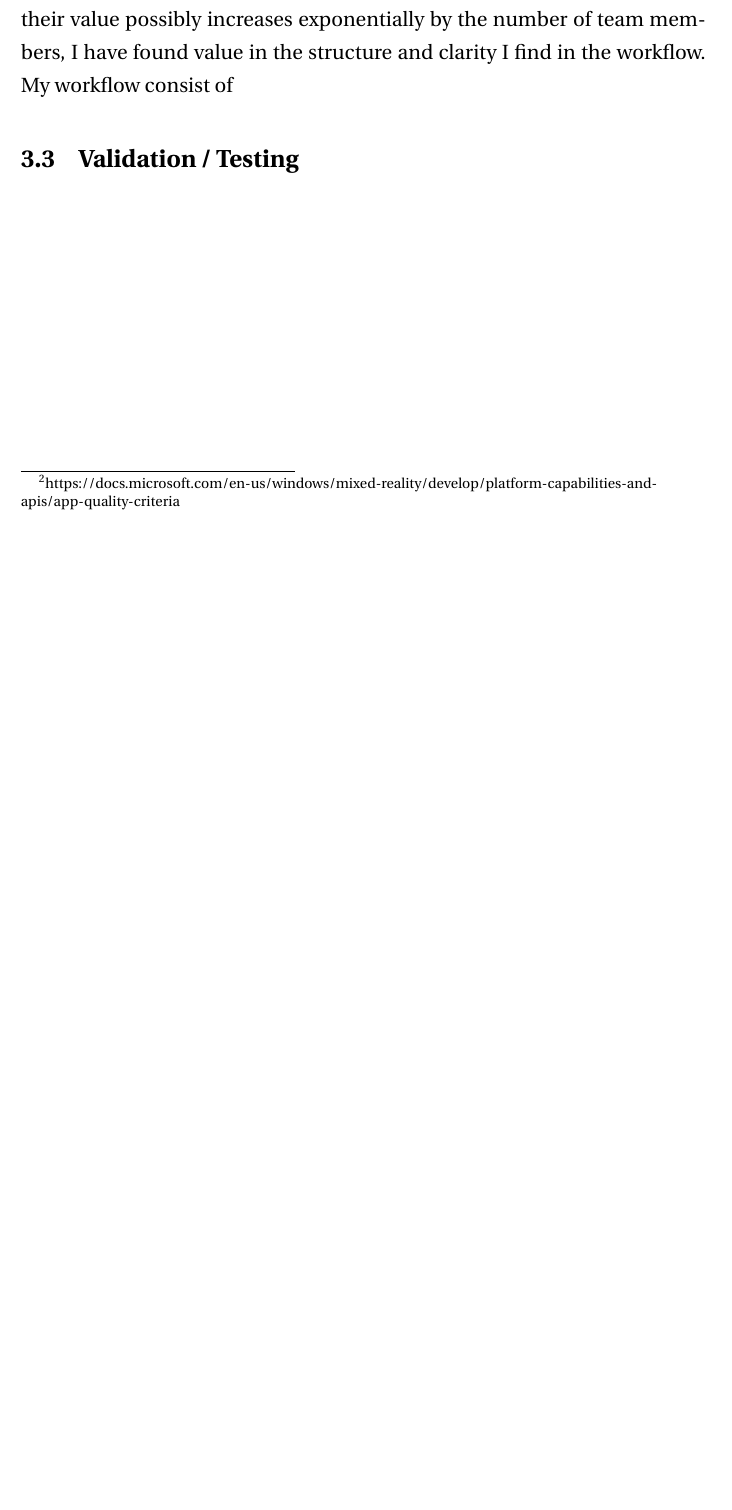
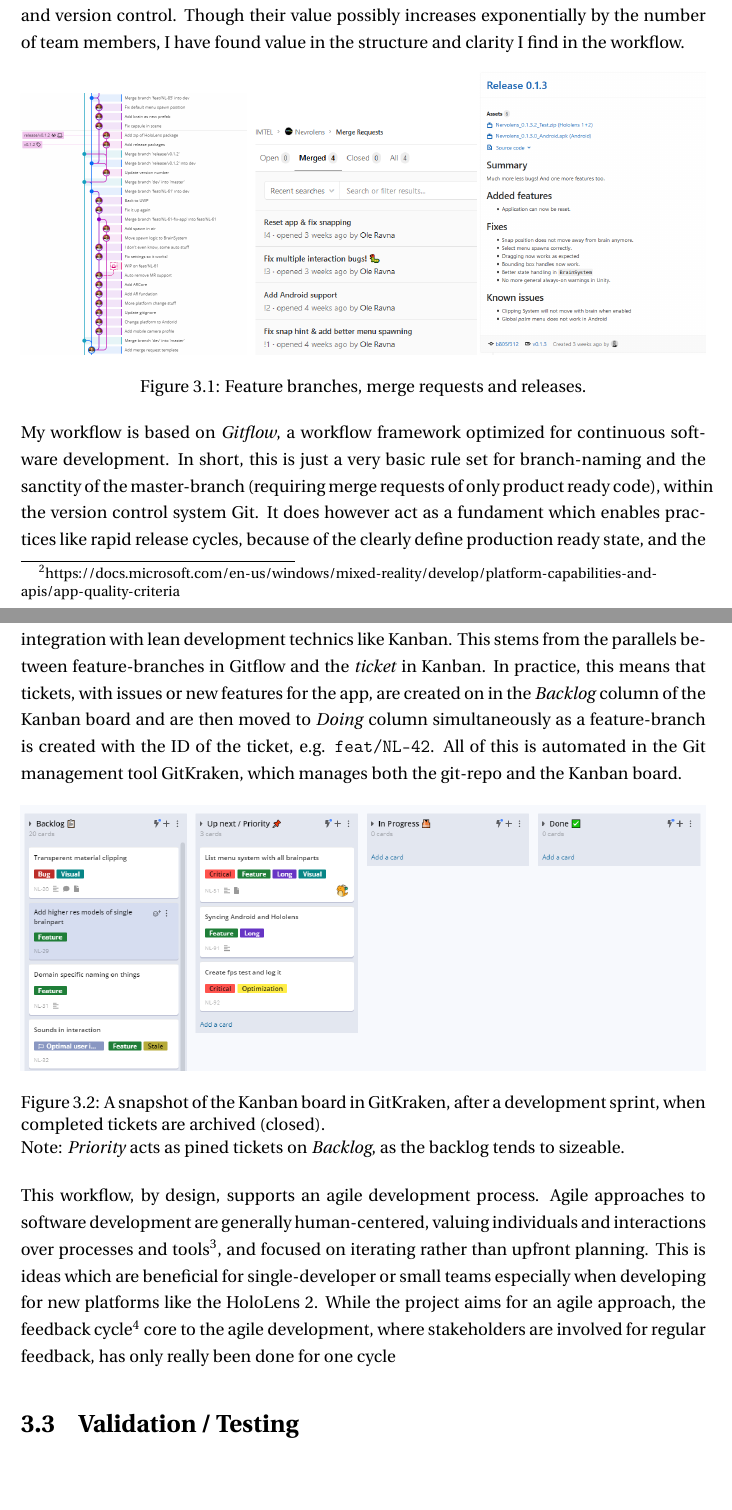
Before and after one commit to ovravna/Master, a LaTeX thesis (thesis/thesis.tex, which reads thesis/chapters/implementation.tex): part of page 20 of 28 before the commit and two parts of pages 20 and 21 of 28 after it, the two joined at a grey line, cut so that both start at the same text, the shorter picture padded with empty space. Compiled offline with pdfLaTeX; a missing bibliography style is replaced by a similar one.

Commit message:
🙏 ADW

```diff
--- a/thesis/chapters/implementation.tex
+++ b/thesis/chapters/implementation.tex
@@ -78,24 +78,38 @@ We should work to not fall under the 'meets' criteria on any relevant metric in
 % and non-functional requirements, which describe
 
 
+\section{Software Process}
+% https://www.wikipendium.no/TDT4140_Programvareutvikling/nb/#kapittel-2-software-processes
+
+% Incremental development etc. \#agile
+% \large{Where everything I learned in PU should shine!}
+
+Even though I have developed the Nevrolens application by myself, I have strived to use best practices for a software development workflow. These practices have generally grown out of the the needs of a multi-developer setting, enabling simpler use of collaboration and version control. Though their value possibly increases exponentially by the number of team members, I have found value in the structure and clarity I find in the workflow.
+
+\begin{figure}[h]
+    \includegraphics[width=0.33\textwidth]{fig/gitkraken_gitlog}
+    \includegraphics[width=0.33\textwidth]{fig/mergerequests}
+    \includegraphics[width=0.33\textwidth]{fig/release_gitlab}
+    \caption{Feature branches, merge requests and releases.}
+\end{figure}
+
+My workflow is based on \textit{Gitflow}, a workflow framework optimized for continuous software development. In short, this is just a very basic rule set for branch-naming and the sanctity of the master-branch (requiring merge requests of only product ready code), within the version control system \nameref{chap:git}. It does however act as a fundament which enables practices like rapid release cycles, because of the clearly define production ready state, and the integration with lean development technics like Kanban. This stems from the parallels between feature-branches in Gitflow and the \textit{ticket} in Kanban. In practice, this means that tickets, with issues or new features for the app, are created on in the \textit{Backlog} column of the Kanban board and are then moved to \textit{Doing} column simultaneously as a feature-branch is created with the ID of the ticket, e.g. \texttt{feat/NL-42}. All of this is automated in the Git management tool \nameref{chap:gitkraken}, which manages both the git-repo and the Kanban board.
+
+\begin{figure}[h]
+    \includegraphics[width=\textwidth]{fig/kanban2}
+        \caption{A snapshot of the Kanban board in GitKraken, after a development sprint, when completed tickets are archived (closed).\\ Note: \textit{Priority} acts as pined tickets on \textit{Backlog}, as the backlog tends to sizeable.}
+\end{figure}
+
+This workflow, by design, supports an agile development process. Agile approaches to software development are generally human-centered, valuing individuals and interactions over processes and tools\footnote{The Agile Manifesto https://agilemanifesto.org/}, and focused on iterating rather than upfront planning. This is ideas which are beneficial for single-developer or small teams especially when developing for new platforms like the HoloLens 2.
+While the project aims for an agile approach, the feedback cycle\footnote{General term; release cycle in XP, sprint cycle in scrum. All are some sort of feedback cycle.} core to the agile development, where stakeholders are involved for regular feedback, has only really been done for one cycle
+
+
+% this enables me as a developer to test the product rapidly against users.
+% , this means having rules for branch naming, creating merge requests when merging to the `master`-branch, and
 
 
 
 
 
 
-
-
-\section{Software Process}
-% https://www.wikipendium.no/TDT4140_Programvareutvikling/nb/#kapittel-2-software-processes
-
-% Incremental development etc. \#agile
-\large{Where everything I learned in PU should shine!}
-
-Even though I have developed the Nevrolens application by myself, I have strived to use best practices for a software development workflow. These practices have generally grown out of the the needs of a multi-developer setting, to simplify the needs for collaboration and version control. Though their value possibly increases exponentially by the number of team members, I have found value in the structure and clarity I find in the workflow.
-My workflow consist of
-
-
-
-
 \section{Validation / Testing}
```
Also changed, not shown: thesis/chapters/background.tex (+28 -4 lines), thesis/chapters/introduction.tex (+5 -1 lines), thesis/front.tex (+1 -1 lines), thesis/thesis.tex (+2 -2 lines), thesis/fig/gitkraken_gitlog.png (added), thesis/fig/hololens2.jpg (added), thesis/fig/hololens2specs.png (added), thesis/fig/hololens2specs_wide.png (added), thesis/fig/kanban.png (added), thesis/fig/kanban2.png (added), thesis/fig/mergerequests.png (added), thesis/fig/mergerequests2.png (added), thesis/fig/release_gitlab.png (added), thesis/refs.bib (line endings or trailing spaces), 1 more files.
